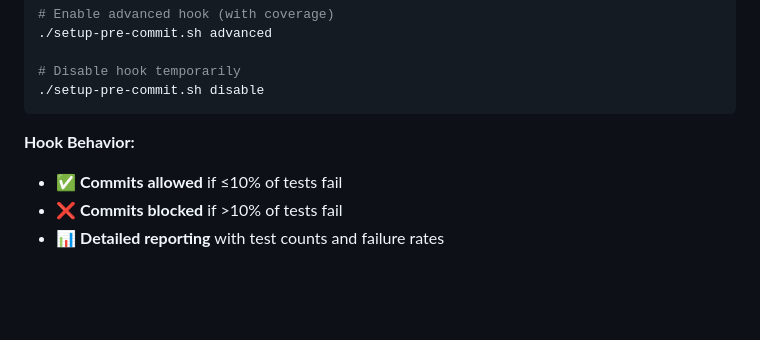
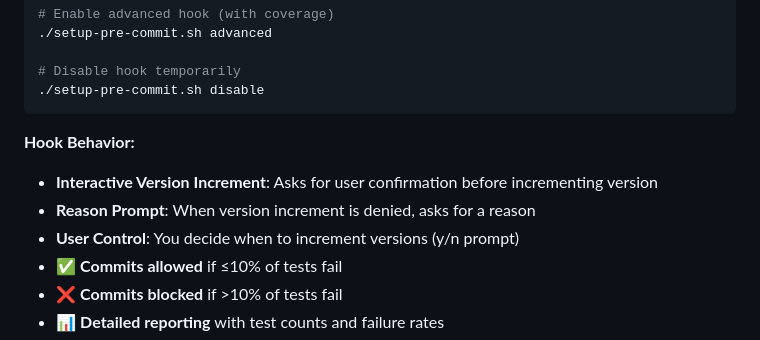
Before and after one commit to jbroberg222/cursor_test, a Markdown page: README.md, the part around the change. Rendered like a GitHub page; blank space fills up the shorter version.

Commit message:
add interactive version increment with reason prompt
- Modified pre-commit hook to ask for user confirmation before version increment
- Added reason prompt when version increment is denied
- User can now choose y/n for version increment
- When denied, user must provide a reason (optional but encouraged)
- Improves version control and documentation of version decisions
- Updated README.md to document new interactive features
- All existing functionality (tests, static analysis, README check) preserved

````diff
--- a/README.md
+++ b/README.md
@@ -390,6 +390,9 @@ Automatically run tests before each commit to maintain code quality:
 ```
 
 **Hook Behavior:**
+- **Interactive Version Increment**: Asks for user confirmation before incrementing version
+- **Reason Prompt**: When version increment is denied, asks for a reason
+- **User Control**: You decide when to increment versions (y/n prompt)
 - ✅ **Commits allowed** if ≤10% of tests fail
 - ❌ **Commits blocked** if >10% of tests fail
 - 📊 **Detailed reporting** with test counts and failure rates
````
